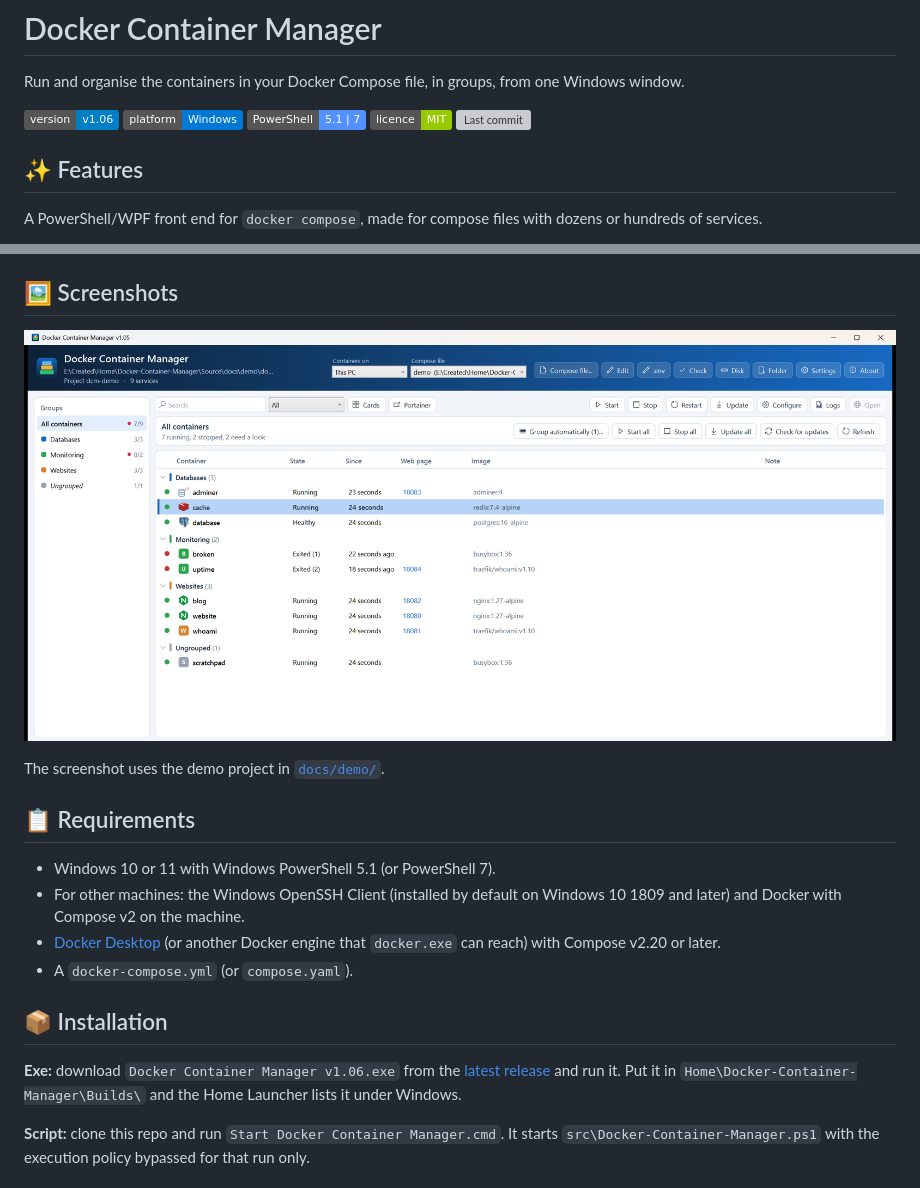
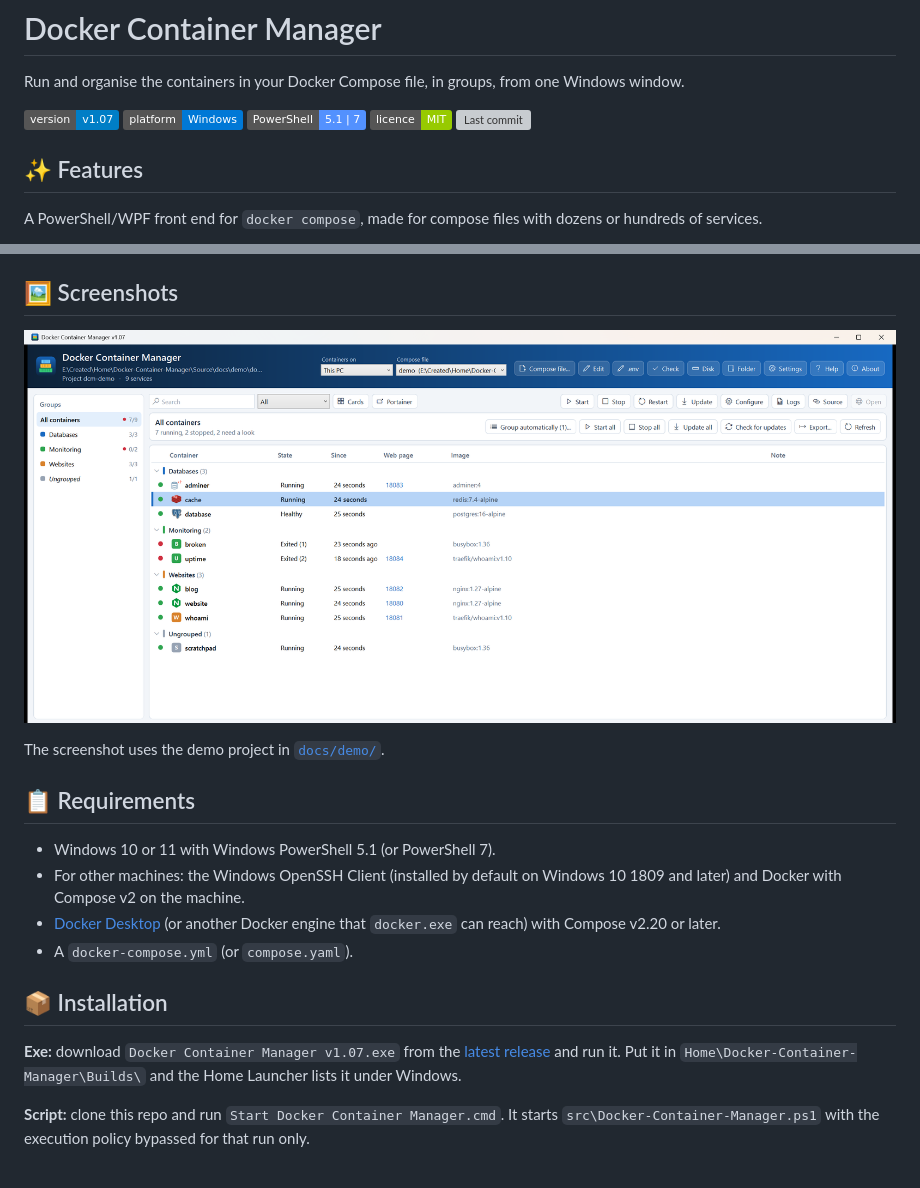
Before and after one commit to jason4bury/Docker-Container-Manager, a Markdown page: README.md, 2 parts joined by grey strips. Rendered like a GitHub page; pictures changed too: docs/screenshots/main-window.png; badges without logos; grey boxes are pictures that could not be loaded.

```diff
--- a/README.md
+++ b/README.md
@@ -6,7 +6,7 @@
 
 Run and organise the containers in your Docker Compose file, in groups, from one Windows window.
 
-![Version](https://img.shields.io/badge/version-v1.06-blue) ![Platform](https://img.shields.io/badge/platform-Windows-0078D6) ![PowerShell](https://img.shields.io/badge/PowerShell-5.1%20%7C%207-5391FE) ![Licence](https://img.shields.io/badge/licence-MIT-green) ![Last commit](https://img.shields.io/github/last-commit/jason4bury/Docker-Container-Manager)
+![Version](https://img.shields.io/badge/version-v1.07-blue) ![Platform](https://img.shields.io/badge/platform-Windows-0078D6) ![PowerShell](https://img.shields.io/badge/PowerShell-5.1%20%7C%207-5391FE) ![Licence](https://img.shields.io/badge/licence-MIT-green) ![Last commit](https://img.shields.io/github/last-commit/jason4bury/Docker-Container-Manager)
 
 ## ✨ Features
 
@@ -55,7 +55,7 @@ The screenshot uses the demo project in [`docs/demo/`](docs/demo/docker-compose.
 
 ## 📦 Installation
 
-**Exe:** download `Docker Container Manager v1.06.exe` from the [latest release](../../releases/latest) and run it. Put it in `Home\Docker-Container-Manager\Builds\` and the Home Launcher lists it under Windows.
+**Exe:** download `Docker Container Manager v1.07.exe` from the [latest release](../../releases/latest) and run it. Put it in `Home\Docker-Container-Manager\Builds\` and the Home Launcher lists it under Windows.
 
 **Script:** clone this repo and run `Start Docker Container Manager.cmd`. It starts `src\Docker-Container-Manager.ps1` with the execution policy bypassed for that run only.
 
```
Also changed, not shown: CHANGELOG.md (+6 -0 lines), 1 other file.
